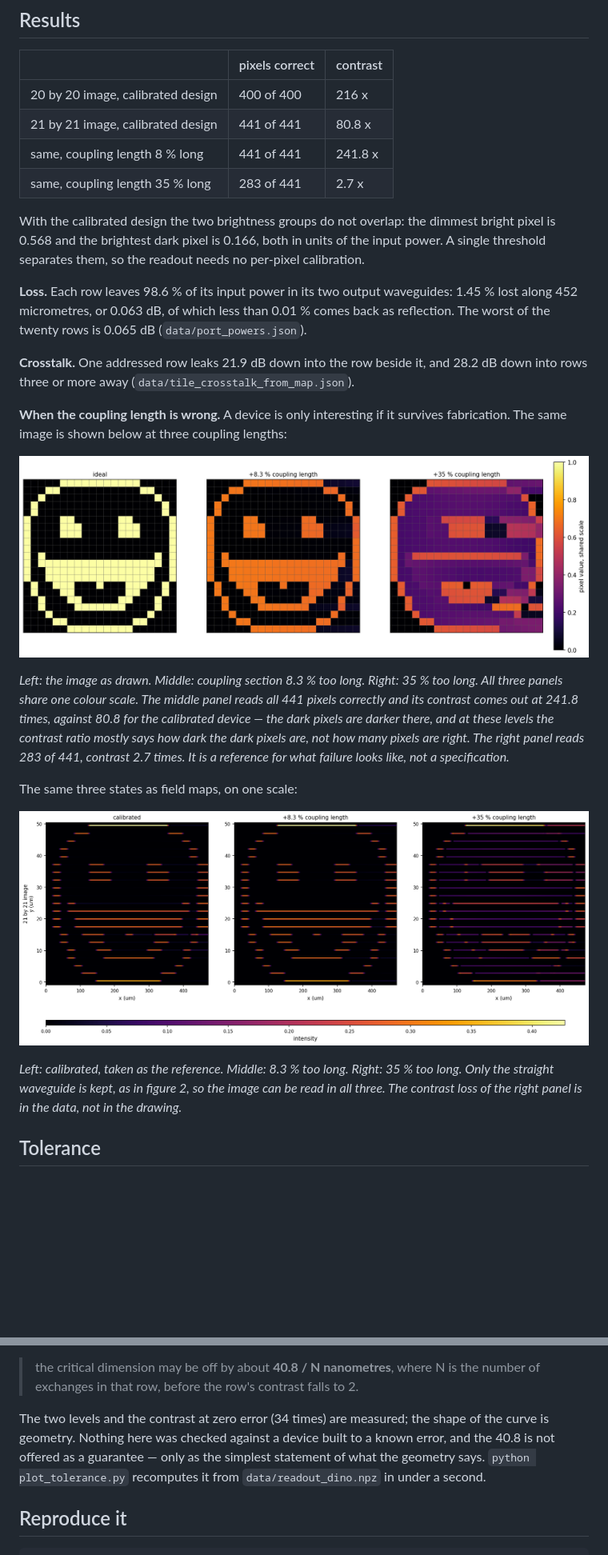
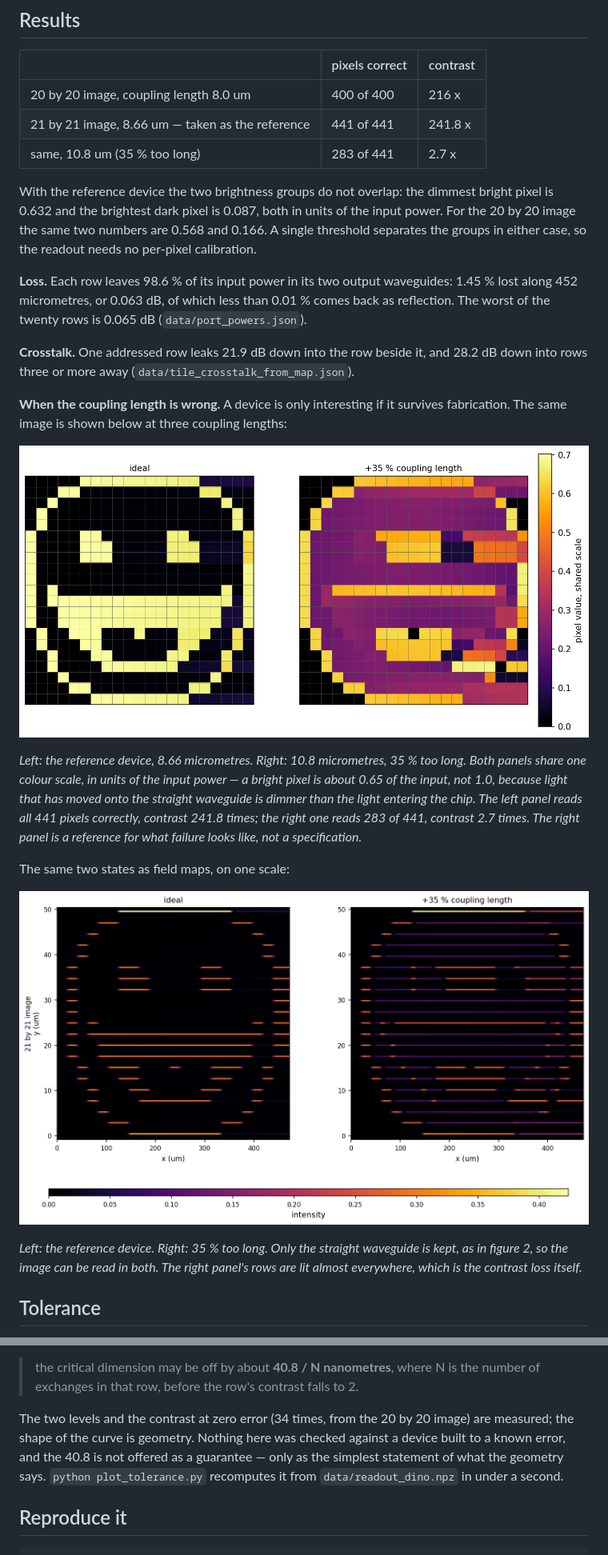
Before and after one commit to 55093693k-dot/waveguide-pixel-array, a Markdown page: README.md, 2 parts joined by grey strips. Shown at 80% size. Drawn GitHub-style; pictures changed too: figures/fig3_degraded.png, figures/fig4_field_compare.png; blank space fills up the shorter version.

Commit message:
Take the 8.3 % run as the reference; drop the undefined calibrated state

```diff
--- a/README.md
+++ b/README.md
@@ -48,14 +48,14 @@ camera alone is not enough.
 
 | | pixels correct | contrast |
 |---|---|---|
-| 20 by 20 image, calibrated design | 400 of 400 | 216 x |
-| 21 by 21 image, calibrated design | 441 of 441 | 80.8 x |
-| same, coupling length 8 % long | 441 of 441 | 241.8 x |
-| same, coupling length 35 % long | 283 of 441 | 2.7 x |
+| 20 by 20 image, coupling length 8.0 um | 400 of 400 | 216 x |
+| 21 by 21 image, 8.66 um — taken as the reference | 441 of 441 | 241.8 x |
+| same, 10.8 um (35 % too long) | 283 of 441 | 2.7 x |
 
-With the calibrated design the two brightness groups do not overlap: the dimmest
-bright pixel is 0.568 and the brightest dark pixel is 0.166, both in units of the
-input power. A single threshold separates them, so the readout needs no
+With the reference device the two brightness groups do not overlap: the dimmest
+bright pixel is 0.632 and the brightest dark pixel is 0.087, both in units of the
+input power. For the 20 by 20 image the same two numbers are 0.568 and 0.166. A
+single threshold separates the groups in either case, so the readout needs no
 per-pixel calibration.
 
 **Loss.** Each row leaves 98.6 % of its input power in its two output waveguides:
@@ -73,11 +73,11 @@ survives fabrication. The same image is shown below at three coupling lengths:
 
-*Left: the image as drawn. Middle: coupling section 8.3 % too long. Right: 35 %
-too long. All three panels share one colour scale. The middle panel reads all 441
-pixels correctly and its contrast comes out at 241.8 times, against 80.8 for the
-calibrated device — the dark pixels are darker there, and at these levels the
-contrast ratio mostly says how dark the dark pixels are, not how many pixels are
-right. The right panel reads 283 of 441, contrast 2.7 times. It is a reference
-for what failure looks like, not a specification.*
+*Left: the reference device, 8.66 micrometres. Right: 10.8 micrometres, 35 % too
+long. Both panels share one colour scale, in units of the input power — a bright
+pixel is about 0.65 of the input, not 1.0, because light that has moved onto the
+straight waveguide is dimmer than the light entering the chip. The left panel
+reads all 441 pixels correctly, contrast 241.8 times; the right one reads 283 of
+441, contrast 2.7 times. The right panel is a reference for what failure looks
+like, not a specification.*
 
-The same three states as field maps, on one scale:
+The same two states as field maps, on one scale:
 
@@ -85,8 +85,7 @@ The same three states as field maps, on one scale:
 
-*Left: calibrated, taken as the reference. Middle: 8.3 % too long. Right: 35 %
-too long. Only the straight waveguide is kept, as in figure 2, so the image can
-be read in all three. The contrast loss of the right panel is in the data, not in
-the drawing.*
+*Left: the reference device. Right: 35 % too long. Only the straight waveguide is
+kept, as in figure 2, so the image can be read in both. The right panel's rows are
+lit almost everywhere, which is the contrast loss itself.*
 
 ## Tolerance
 
@@ -105,11 +104,12 @@ The result is a rule of thumb, **not a validated prediction**:
 > the critical dimension may be off by about **40.8 / N nanometres**, where N is
 > the number of exchanges in that row, before the row's contrast falls to 2.
 
-The two levels and the contrast at zero error (34 times) are measured; the shape
-of the curve is geometry. Nothing here was checked against a device built to a
-known error, and the 40.8 is not offered as a guarantee — only as the simplest
-statement of what the geometry says. `python plot_tolerance.py` recomputes it
-from `data/readout_dino.npz` in under a second.
+The two levels and the contrast at zero error (34 times, from the 20 by 20 image)
+are measured; the shape of the curve is geometry. Nothing here was checked
+against a device built to a known error, and the 40.8 is not offered as a
+guarantee — only as the simplest statement of what the geometry says.
+`python plot_tolerance.py` recomputes it from `data/readout_dino.npz` in under a
+second.
 
 ## Reproduce it
 
```
Also changed, not shown: other parts of README.md (+2 -2 lines), 4 other files.
